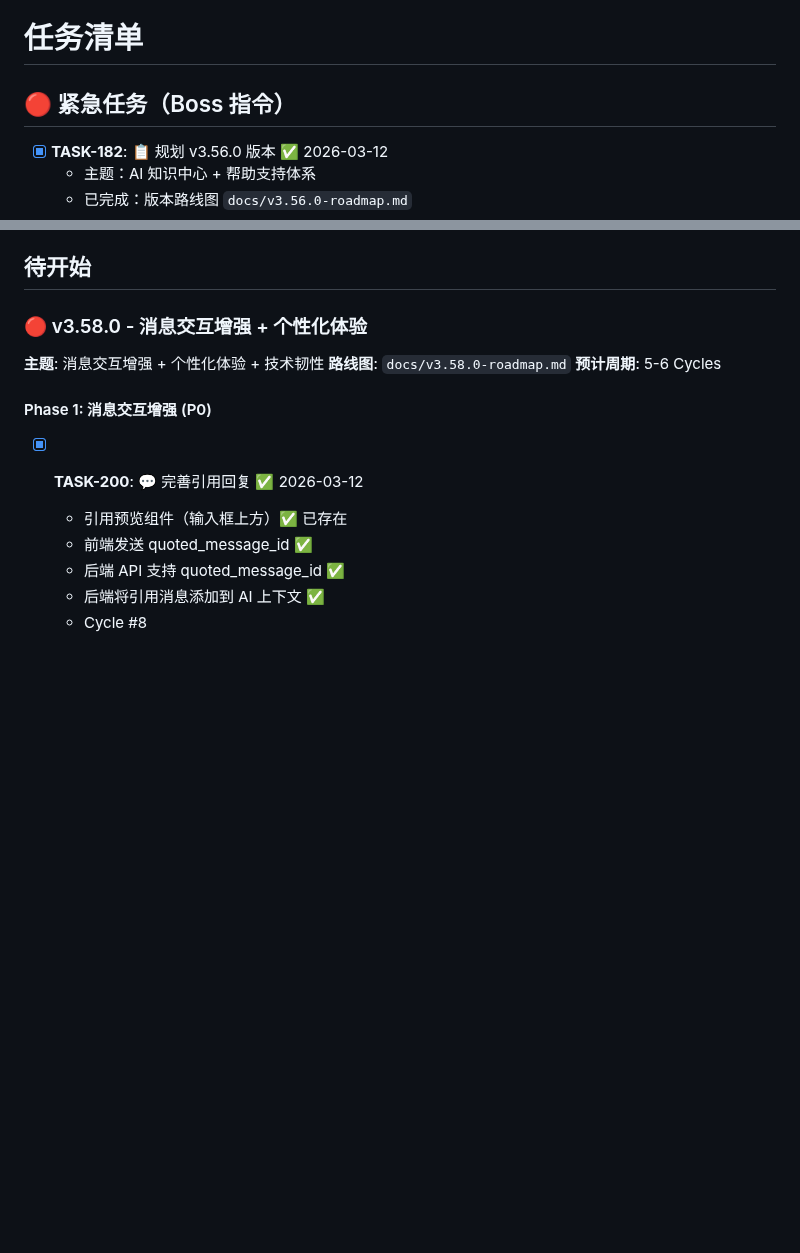
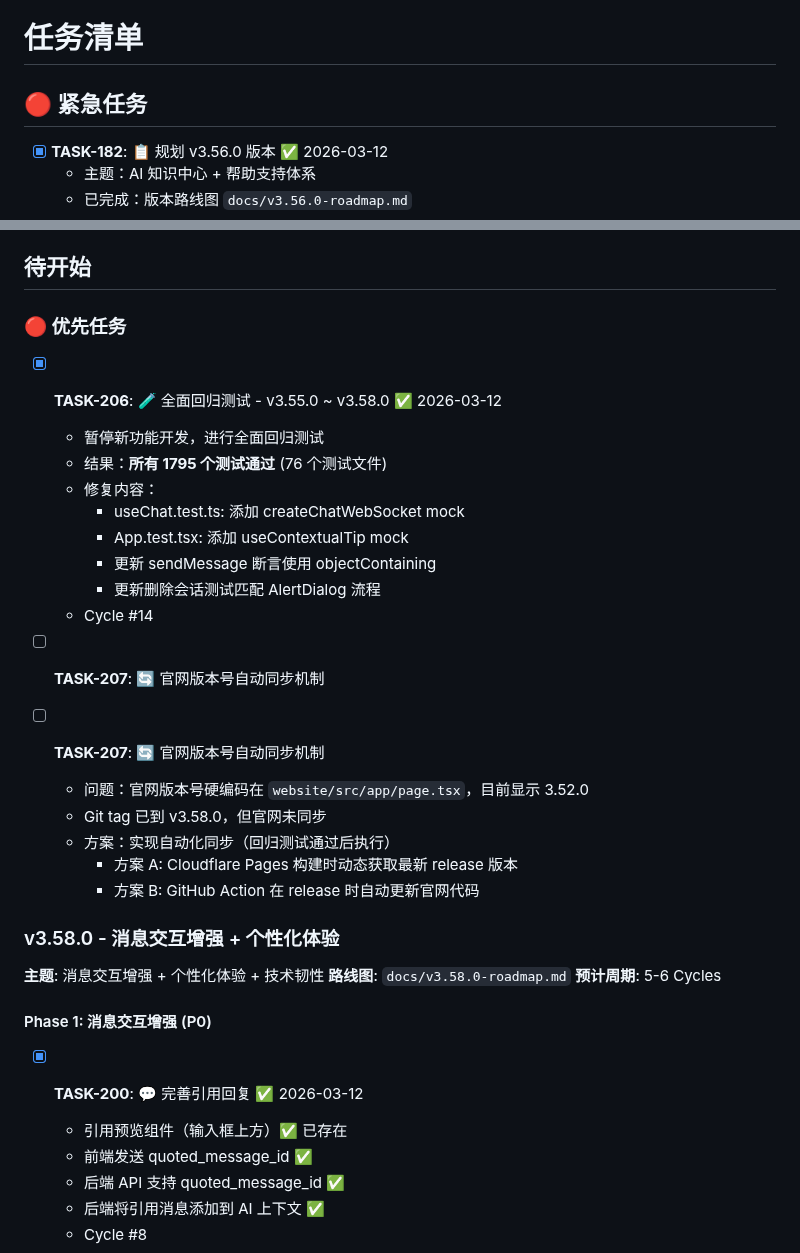
Before and after one commit to MrHulu/HuluAiChat, a Markdown page: TASKS.md, 2 parts joined by grey strips. Drawn GitHub-style; blank space fills up the shorter version.

```diff
--- a/TASKS.md
+++ b/TASKS.md
@@ -1,6 +1,6 @@
 # 任务清单
 
-## 🔴 紧急任务（Boss 指令）
+## 🔴 紧急任务
 - [x] **TASK-182**: 📋 规划 v3.56.0 版本 ✅ 2026-03-12
   - 主题：AI 知识中心 + 帮助支持体系
   - 已完成：版本路线图 `docs/v3.56.0-roadmap.md`
@@ -106,7 +106,27 @@
 
 ## 待开始
 
-### 🔴 v3.58.0 - 消息交互增强 + 个性化体验
+### 🔴 优先任务
+- [x] **TASK-206**: 🧪 全面回归测试 - v3.55.0 ~ v3.58.0 ✅ 2026-03-12
+  - 暂停新功能开发，进行全面回归测试
+  - 结果：**所有 1795 个测试通过** (76 个测试文件)
+  - 修复内容：
+    - useChat.test.ts: 添加 createChatWebSocket mock
+    - App.test.tsx: 添加 useContextualTip mock
+    - 更新 sendMessage 断言使用 objectContaining
+    - 更新删除会话测试匹配 AlertDialog 流程
+  - Cycle #14
+
+- [ ] **TASK-207**: 🔄 官网版本号自动同步机制
+
+- [ ] **TASK-207**: 🔄 官网版本号自动同步机制
+  - 问题：官网版本号硬编码在 `website/src/app/page.tsx`，目前显示 3.52.0
+  - Git tag 已到 v3.58.0，但官网未同步
+  - 方案：实现自动化同步（回归测试通过后执行）
+    - 方案 A: Cloudflare Pages 构建时动态获取最新 release 版本
+    - 方案 B: GitHub Action 在 release 时自动更新官网代码
+
+### v3.58.0 - 消息交互增强 + 个性化体验
 **主题**: 消息交互增强 + 个性化体验 + 技术韧性
 **路线图**: `docs/v3.58.0-roadmap.md`
 **预计周期**: 5-6 Cycles
```
Also changed, not shown: memories/consensus.md (+34 -20 lines).
